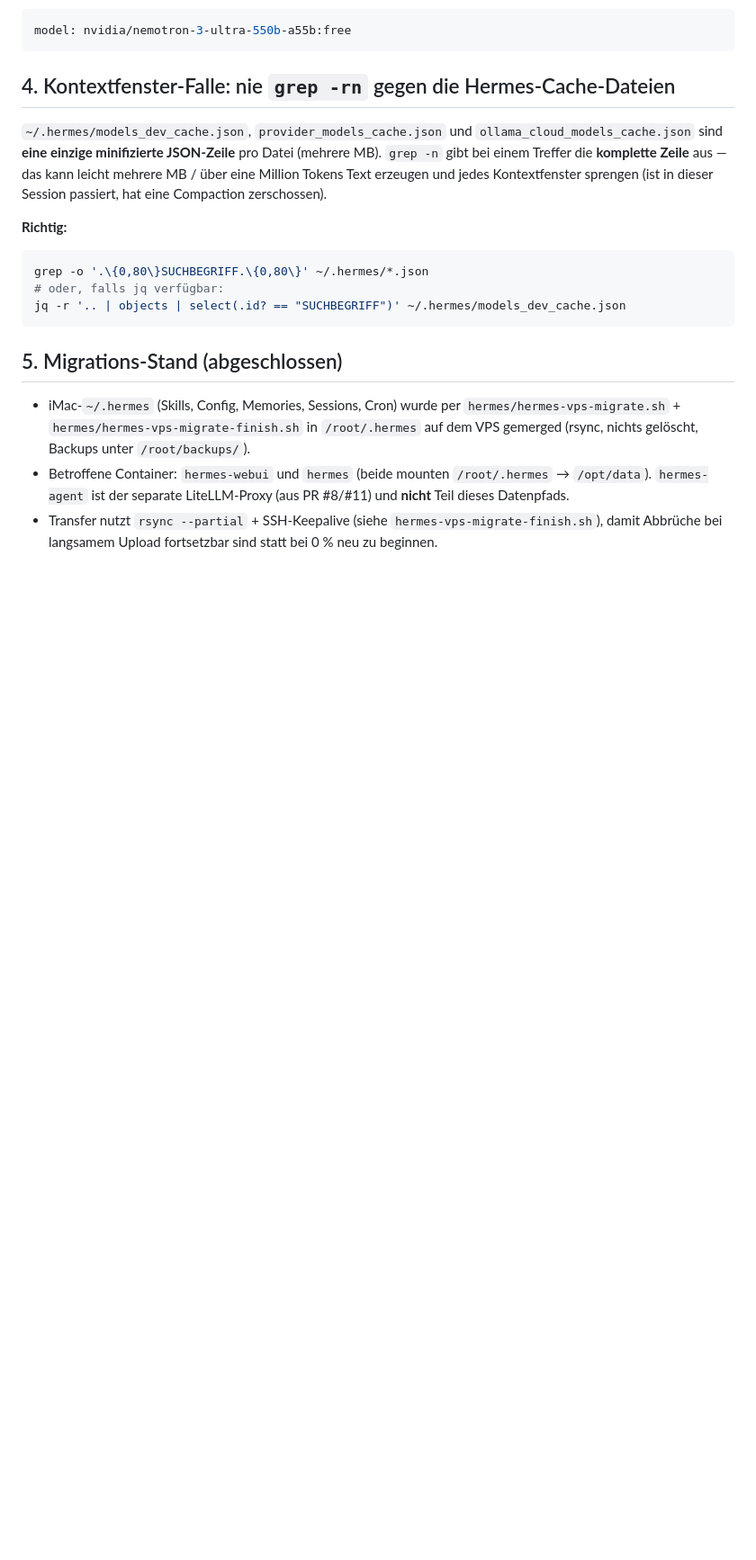
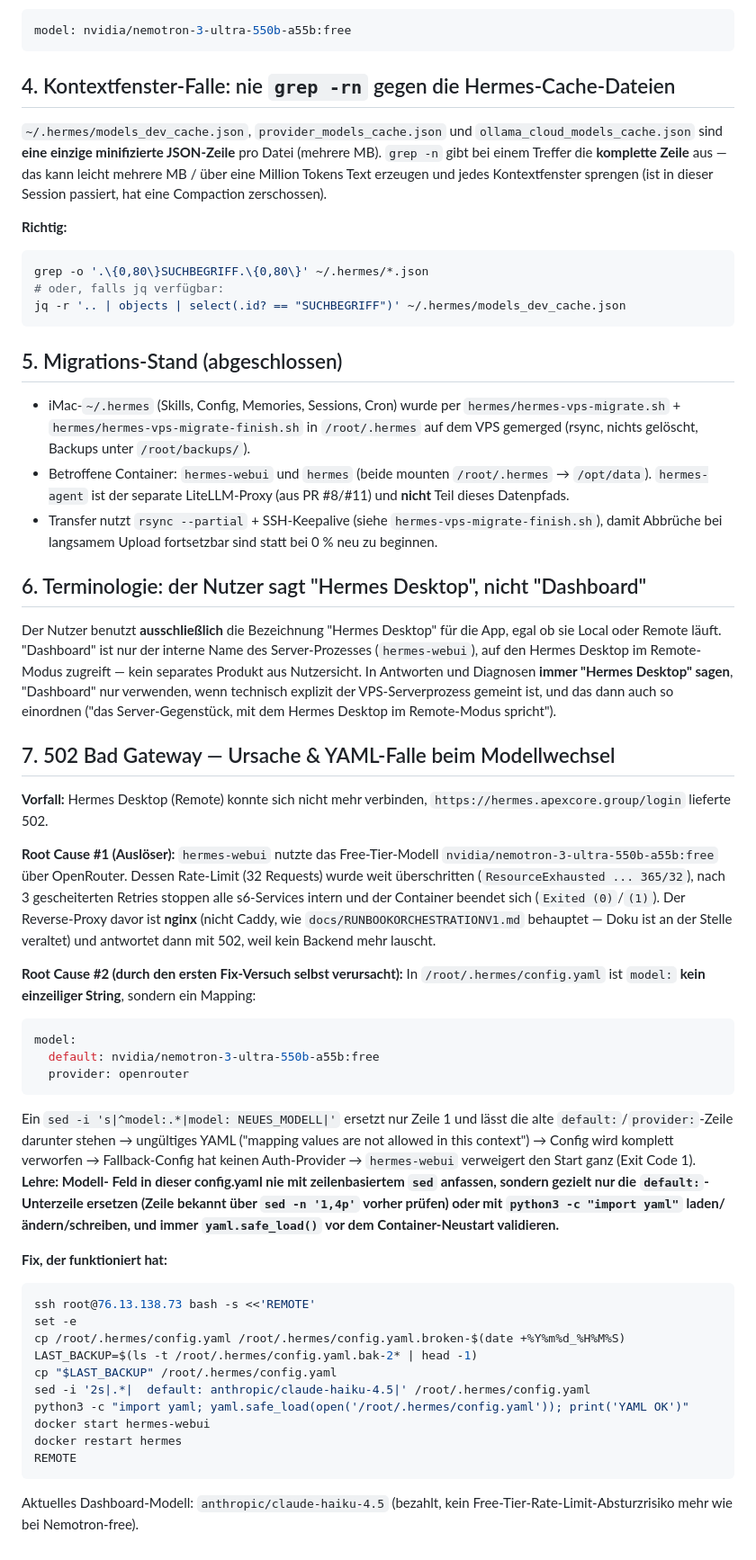
Before and after one commit to AIA2025/ApexCore-Group, a Markdown page: hermes/TROUBLESHOOTING.md, the part around the change. Shown at 90% size. Drawn GitHub-style; blank space fills up the shorter version.

Commit message:
docs: document 502 incident, YAML model-mapping gotcha, terminology note
Captures the free-tier OpenRouter rate-limit crash that caused the 502,
the sed-vs-YAML-mapping mistake that broke config.yaml on the first fix
attempt, and the "always say Hermes Desktop, not Dashboard" terminology
preference, so the next session doesn't repeat either mistake.

Co-Authored-By: Claude Sonnet 5 <noreply@anthropic.com>
Claude-Session: https://claude.ai/code/session_01VGWTkHQPyeVwTJMmCM6cmp

````diff
--- a/hermes/TROUBLESHOOTING.md
+++ b/hermes/TROUBLESHOOTING.md
@@ -99,3 +99,63 @@ jq -r '.. | objects | select(.id? == "SUCHBEGRIFF")' ~/.hermes/models_dev_cache.
 - Transfer nutzt `rsync --partial` + SSH-Keepalive (siehe
   `hermes-vps-migrate-finish.sh`), damit Abbrüche bei langsamem Upload
   fortsetzbar sind statt bei 0 % neu zu beginnen.
+
+## 6. Terminologie: der Nutzer sagt "Hermes Desktop", nicht "Dashboard"
+
+Der Nutzer benutzt **ausschließlich** die Bezeichnung "Hermes Desktop" für die
+App, egal ob sie Local oder Remote läuft. "Dashboard" ist nur der interne
+Name des Server-Prozesses (`hermes-webui`), auf den Hermes Desktop im
+Remote-Modus zugreift — kein separates Produkt aus Nutzersicht. In
+Antworten und Diagnosen **immer "Hermes Desktop" sagen**, "Dashboard" nur
+verwenden, wenn technisch explizit der VPS-Serverprozess gemeint ist, und
+das dann auch so einordnen ("das Server-Gegenstück, mit dem Hermes Desktop
+im Remote-Modus spricht").
+
+## 7. 502 Bad Gateway — Ursache & YAML-Falle beim Modellwechsel
+
+**Vorfall:** Hermes Desktop (Remote) konnte sich nicht mehr verbinden,
+`https://hermes.apexcore.group/login` lieferte 502.
+
+**Root Cause #1 (Auslöser):** `hermes-webui` nutzte das Free-Tier-Modell
+`nvidia/nemotron-3-ultra-550b-a55b:free` über OpenRouter. Dessen Rate-Limit
+(32 Requests) wurde weit überschritten (`ResourceExhausted ... 365/32`),
+nach 3 gescheiterten Retries stoppen alle s6-Services intern und der
+Container beendet sich (`Exited (0)`/`(1)`). Der Reverse-Proxy davor ist
+**nginx** (nicht Caddy, wie `docs/RUNBOOKORCHESTRATIONV1.md` behauptet —
+Doku ist an der Stelle veraltet) und antwortet dann mit 502, weil kein
+Backend mehr lauscht.
+
+**Root Cause #2 (durch den ersten Fix-Versuch selbst verursacht):** In
+`/root/.hermes/config.yaml` ist `model:` **kein einzeiliger String**,
+sondern ein Mapping:
+```yaml
+model:
+  default: nvidia/nemotron-3-ultra-550b-a55b:free
+  provider: openrouter
+```
+Ein `sed -i 's|^model:.*|model: NEUES_MODELL|'` ersetzt nur Zeile 1 und
+lässt die alte `default:`/`provider:`-Zeile darunter stehen → ungültiges
+YAML ("mapping values are not allowed in this context") → Config wird
+komplett verworfen → Fallback-Config hat keinen Auth-Provider →
+`hermes-webui` verweigert den Start ganz (Exit Code 1). **Lehre: Modell-
+Feld in dieser config.yaml nie mit zeilenbasiertem `sed` anfassen,
+sondern gezielt nur die `default:`-Unterzeile ersetzen (Zeile bekannt
+über `sed -n '1,4p'` vorher prüfen) oder mit `python3 -c "import yaml"`
+laden/ändern/schreiben, und immer `yaml.safe_load()` **vor** dem
+Container-Neustart validieren.**
+
+**Fix, der funktioniert hat:**
+```bash
+ssh root@76.13.138.73 bash -s <<'REMOTE'
+set -e
+cp /root/.hermes/config.yaml /root/.hermes/config.yaml.broken-$(date +%Y%m%d_%H%M%S)
+LAST_BACKUP=$(ls -t /root/.hermes/config.yaml.bak-2* | head -1)
+cp "$LAST_BACKUP" /root/.hermes/config.yaml
+sed -i '2s|.*|  default: anthropic/claude-haiku-4.5|' /root/.hermes/config.yaml
+python3 -c "import yaml; yaml.safe_load(open('/root/.hermes/config.yaml')); print('YAML OK')"
+docker start hermes-webui
+docker restart hermes
+REMOTE
+```
+Aktuelles Dashboard-Modell: `anthropic/claude-haiku-4.5` (bezahlt, kein
+Free-Tier-Rate-Limit-Absturzrisiko mehr wie bei Nemotron-free).
````
